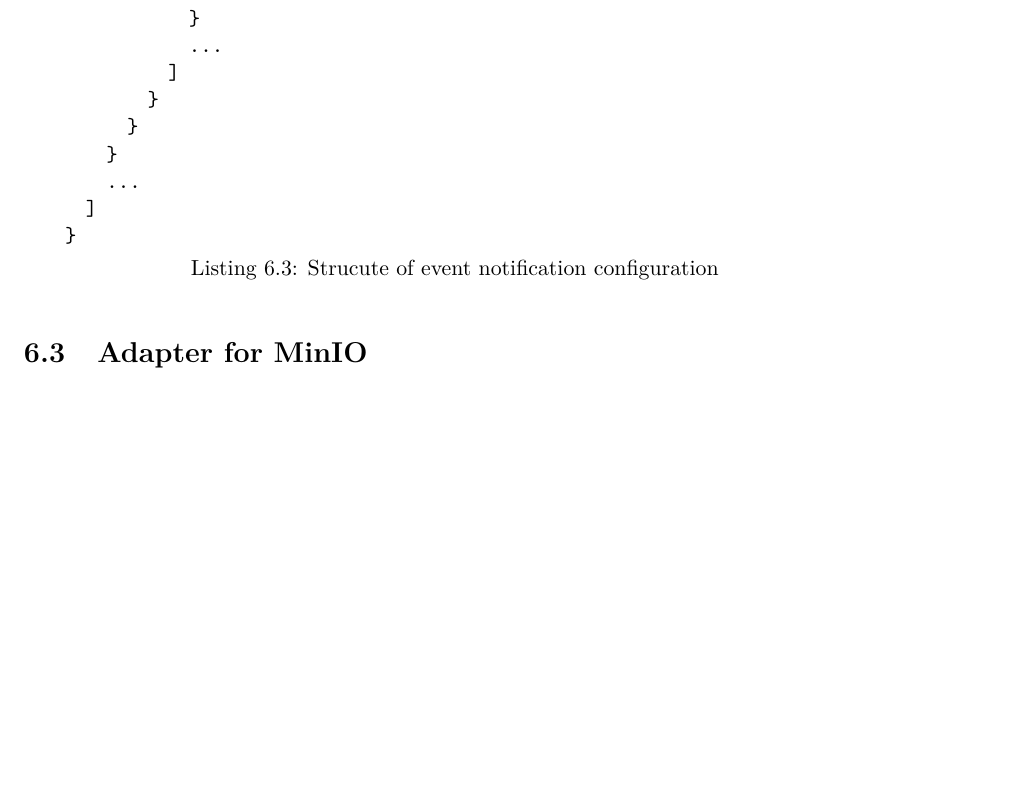
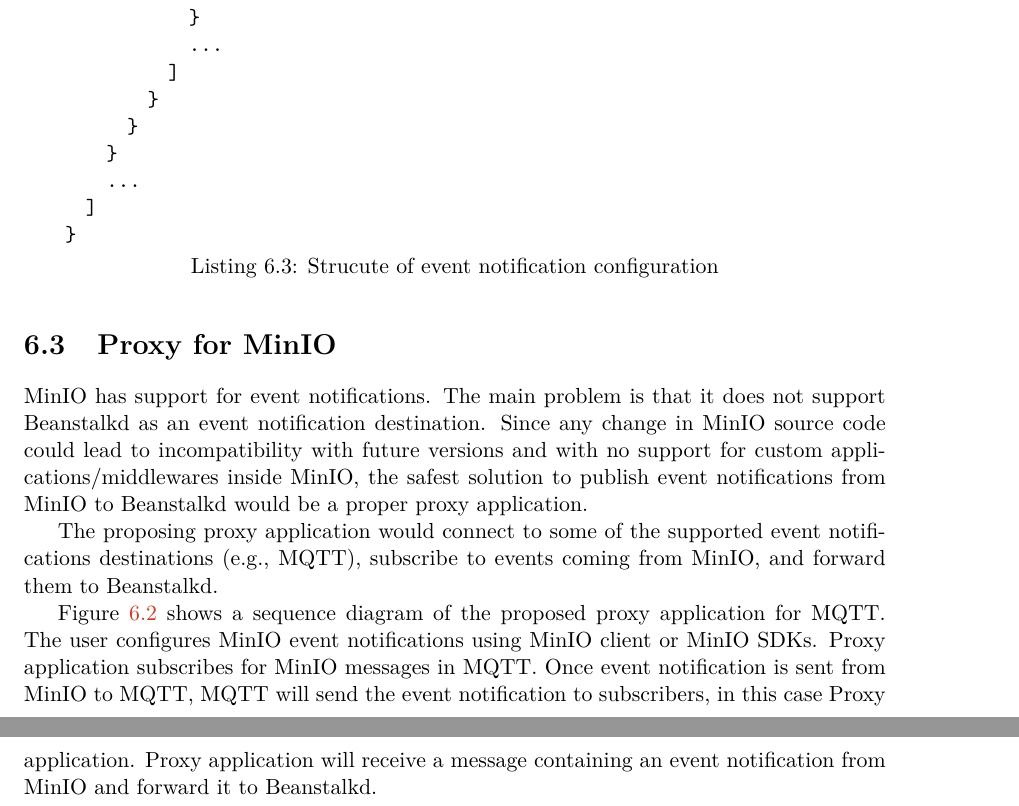
Before and after one commit to xvasil03/master-thesis, a LaTeX thesis (doc/xvasil03-Event-notifications-OpenIO-Swift-Minio.tex, which reads doc/xvasil03-Event-notifications-OpenIO-Swift-Minio-01-kapitoly-chapters-en.tex): part of page 34 of 40 before the commit and two parts of pages 34 and 35 of 42 after it, the two joined at a grey line, cut so that both start at the same text, the shorter picture padded with empty space. Compiled offline with pdfLaTeX.

Commit message:
doc - solution minio proxy

```diff
--- a/doc/xvasil03-Event-notifications-OpenIO-Swift-Minio-01-kapitoly-chapters-en.tex
+++ b/doc/xvasil03-Event-notifications-OpenIO-Swift-Minio-01-kapitoly-chapters-en.tex
@@ -767,4 +767,7 @@
     \end{lstlisting}
 
 
-\section{Adapter for MinIO}
+\section{Proxy for MinIO}
+    MinIO has support for event notifications. The main problem is that it does not support Beanstalkd as an event notification destination. Since any change in MinIO source code could lead to incompatibility with future versions and with no support for custom applications/middlewares inside MinIO, the safest solution to publish event notifications from MinIO to Beanstalkd would be a proper proxy application.
+
+    The proposing proxy application would connect to some of the supported event notifications destinations (e.g., MQTT), subscribe to events coming from MinIO, and forward them to Beanstalkd.
@@ -771,3 +779,10 @@
+        \label{fig:minioProxy}
+    \end{figure}
+
+    Figure \ref{fig:minioProxy} shows a sequence diagram of the proposed proxy application for MQTT. The user configures MinIO event notifications using MinIO client or MinIO SDKs. Proxy application subscribes for MinIO messages in MQTT. Once event notification is sent from MinIO to MQTT, MQTT will send the event notification to subscribers, in this case Proxy application. Proxy application will receive a message containing an event notification from MinIO and forward it to Beanstalkd.
+
+
+
 \chapter{Implementation, experiments and assessment}
 
 \chapter{Conclusion}
```
Also changed, not shown: doc/obrazky-figures/minio-proxy.eps (added), doc/obrazky-figures/minio-proxy.svg (added), doc/xvasil03-Event-notifications-OpenIO-Swift-Minio.pdf, doc/xvasil03-Event-notifications-OpenIO-Swift-Minio-01-kapitoly-chapters-en.tex (7 more changed lines), 1 other file.
